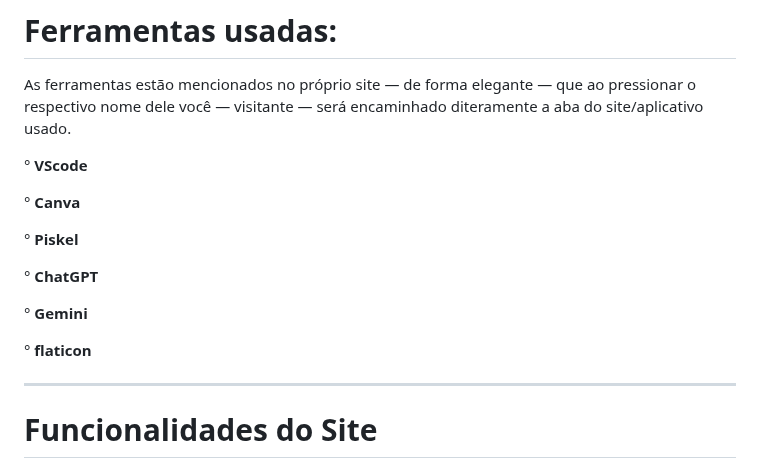
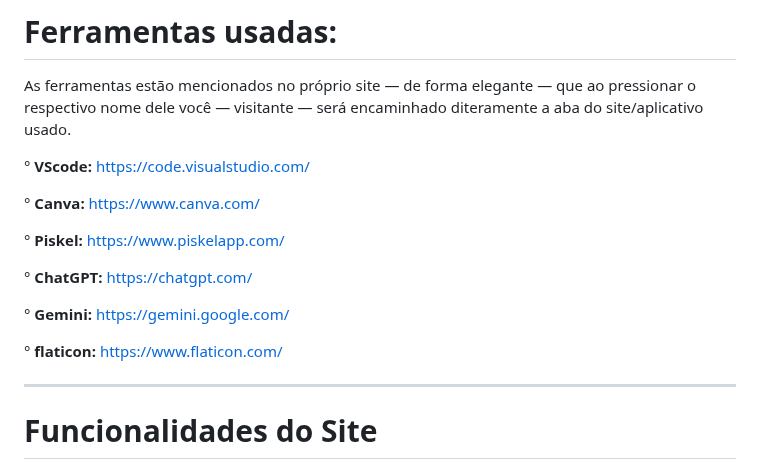
Before and after one commit to maiconojedarocha-ux/Agrinho2026-Vale-Paiquere, a Markdown page: README.md, the part around the change. GitHub-like rendering.

```diff
--- a/README.md
+++ b/README.md
@@ -89,17 +89,17 @@ Role a página, faça suas escolhas, mude o tema visual se a noite cair, e descu
 As ferramentas estão mencionados no próprio site — de forma elegante — que ao pressionar o respectivo nome dele você — visitante — será encaminhado diteramente a aba do site/aplicativo usado.
 
 
-° **VScode**
+° **VScode:** https://code.visualstudio.com/
 
-° **Canva**
+° **Canva:** https://www.canva.com/
 
-° **Piskel**
+° **Piskel:** https://www.piskelapp.com/
 
-° **ChatGPT**
+° **ChatGPT:** https://chatgpt.com/
 
-° **Gemini**
+° **Gemini:** https://gemini.google.com/
 
-° **flaticon**
+° **flaticon:** https://www.flaticon.com/
 
 ---
 
```
